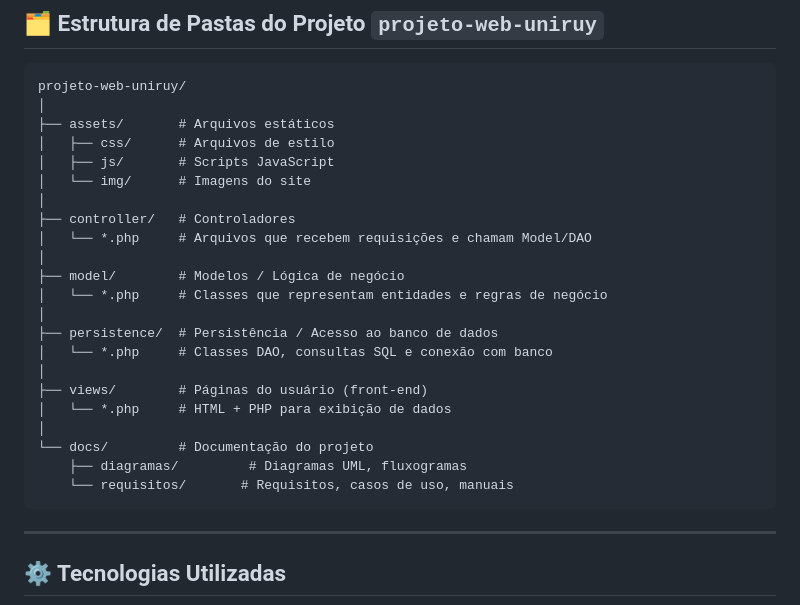
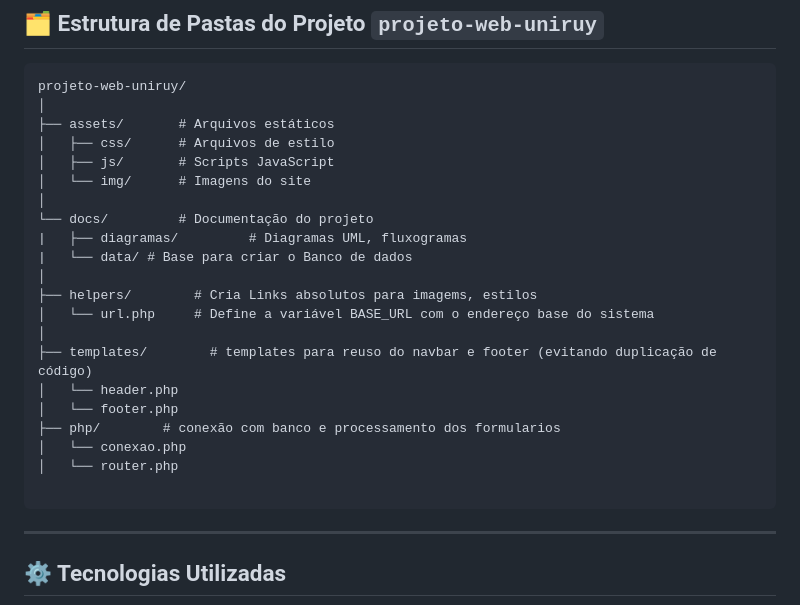
Before and after one commit to aryaneandrade/projeto-web-uniruy, a Markdown page: README.md, the part around the change. Drawn GitHub-style.

Commit message:
Update project structure in README.md

````diff
--- a/README.md
+++ b/README.md
@@ -43,21 +43,20 @@ projeto-web-uniruy/
 │   ├── js/       # Scripts JavaScript
 │   └── img/      # Imagens do site
 │
-├── controller/   # Controladores
-│   └── *.php     # Arquivos que recebem requisições e chamam Model/DAO
+└── docs/         # Documentação do projeto
+|   ├── diagramas/         # Diagramas UML, fluxogramas
+|   └── data/ # Base para criar o Banco de dados
 │
-├── model/        # Modelos / Lógica de negócio
-│   └── *.php     # Classes que representam entidades e regras de negócio
+├── helpers/        # Cria Links absolutos para imagems, estilos
+│   └── url.php     # Define a variável BASE_URL com o endereço base do sistema
 │
-├── persistence/  # Persistência / Acesso ao banco de dados
-│   └── *.php     # Classes DAO, consultas SQL e conexão com banco
-│
-├── views/        # Páginas do usuário (front-end)
-│   └── *.php     # HTML + PHP para exibição de dados
-│
-└── docs/         # Documentação do projeto
-    ├── diagramas/         # Diagramas UML, fluxogramas
-    └── requisitos/       # Requisitos, casos de uso, manuais
+├── templates/        # templates para reuso do navbar e footer (evitando duplicação de código)
+│   └── header.php
+│   └── footer.php
+├── php/        # conexão com banco e processamento dos formularios
+│   └── conexao.php
+│   └── router.php
+
 ```
 
 ---
````
